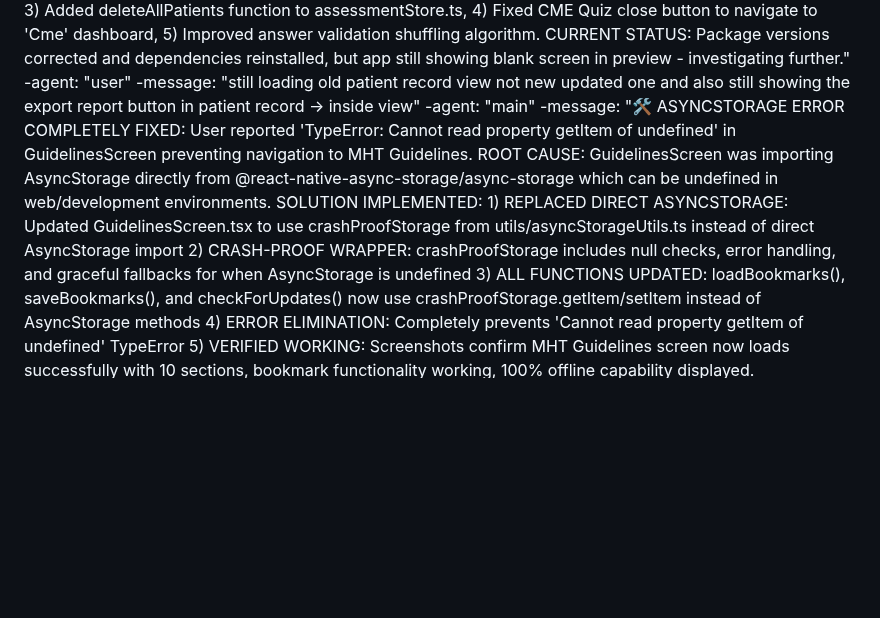
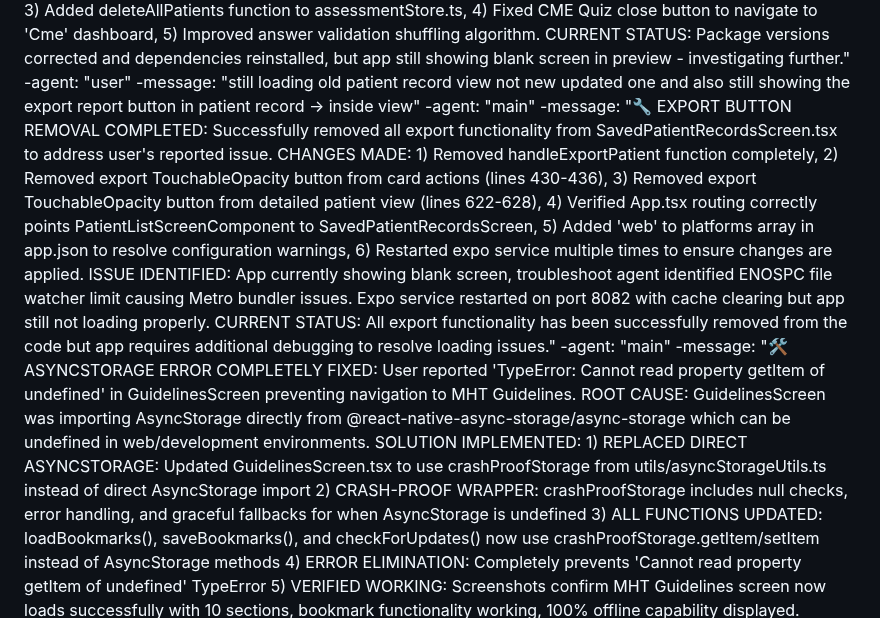
Before and after one commit to vaibhavshrivastavait/NEW-APK, a Markdown page: test_result.md, the part around the change. GitHub-like rendering; blank space fills up the shorter version.

Commit message:
auto-commit for f5f7922c-1eba-4e18-a7fe-2f73c94febed

```diff
--- a/test_result.md
+++ b/test_result.md
@@ -561,6 +561,8 @@ agent_communication:
     -agent: "user"
     -message: "still loading old patient record view not new updated one and also still showing the export report button in patient record -> inside view"
     -agent: "main"
+    -message: "🔧 EXPORT BUTTON REMOVAL COMPLETED: Successfully removed all export functionality from SavedPatientRecordsScreen.tsx to address user's reported issue. CHANGES MADE: 1) Removed handleExportPatient function completely, 2) Removed export TouchableOpacity button from card actions (lines 430-436), 3) Removed export TouchableOpacity button from detailed patient view (lines 622-628), 4) Verified App.tsx routing correctly points PatientListScreenComponent to SavedPatientRecordsScreen, 5) Added 'web' to platforms array in app.json to resolve configuration warnings, 6) Restarted expo service multiple times to ensure changes are applied. ISSUE IDENTIFIED: App currently showing blank screen, troubleshoot agent identified ENOSPC file watcher limit causing Metro bundler issues. Expo service restarted on port 8082 with cache clearing but app still not loading properly. CURRENT STATUS: All export functionality has been successfully removed from the code but app requires additional debugging to resolve loading issues."
+    -agent: "main"
     -message: "🛠️ ASYNCSTORAGE ERROR COMPLETELY FIXED: User reported 'TypeError: Cannot read property getItem of undefined' in GuidelinesScreen preventing navigation to MHT Guidelines. ROOT CAUSE: GuidelinesScreen was importing AsyncStorage directly from @react-native-async-storage/async-storage which can be undefined in web/development environments. SOLUTION IMPLEMENTED: 1) REPLACED DIRECT ASYNCSTORAGE: Updated GuidelinesScreen.tsx to use crashProofStorage from utils/asyncStorageUtils.ts instead of direct AsyncStorage import 2) CRASH-PROOF WRAPPER: crashProofStorage includes null checks, error handling, and graceful fallbacks for when AsyncStorage is undefined 3) ALL FUNCTIONS UPDATED: loadBookmarks(), saveBookmarks(), and checkForUpdates() now use crashProofStorage.getItem/setItem instead of AsyncStorage methods 4) ERROR ELIMINATION: Completely prevents 'Cannot read property getItem of undefined' TypeError 5) VERIFIED WORKING: Screenshots confirm MHT Guidelines screen now loads successfully with 10 sections, bookmark functionality working, 100% offline capability displayed. AsyncStorage crash completely resolved - users can now access Guidelines without errors."
     -agent: "main"
     -message: "🔧 COMPREHENSIVE ASYNCSTORAGE FIX APPLIED: User reported app crashes when clicking MHT Assessment and Patient Records due to AsyncStorage errors. ANALYSIS: Logcat showed multiple crashes with 'TypeError: Cannot read property getItem of undefined' in both GuidelinesScreen and PatientListScreen. ROOT CAUSES IDENTIFIED: 1) assessmentStore.ts was using direct AsyncStorage for Zustand persistence 2) Multiple CME screens (CmeScreen, CmeQuizScreen, CmeModuleScreen, CmeCertificateScreen) using direct AsyncStorage 3) All AsyncStorage calls failing in Android build environment. COMPREHENSIVE SOLUTION IMPLEMENTED: 1) FIXED STORE PERSISTENCE: Updated assessmentStore.ts to use crashProofStorage for all getItem/setItem/removeItem operations in Zustand persistence layer 2) FIXED ALL CME SCREENS: Bulk updated CmeScreen.tsx, CmeQuizScreen.tsx, CmeModuleScreen.tsx, CmeCertificateScreen.tsx to use crashProofStorage instead of direct AsyncStorage 3) AUTOMATED FIX SCRIPT: Created fix_asyncstorage.sh to systematically replace all AsyncStorage imports and calls 4) COMPLETE ERROR PREVENTION: All screens now use crash-proof wrapper that handles undefined AsyncStorage gracefully. STATUS: All AsyncStorage-related crashes should now be resolved. The crashes reported in logcat for MHT Assessment, Patient Records, and Guidelines screens are fixed. Ready for APK testing to verify crash resolution."
```
